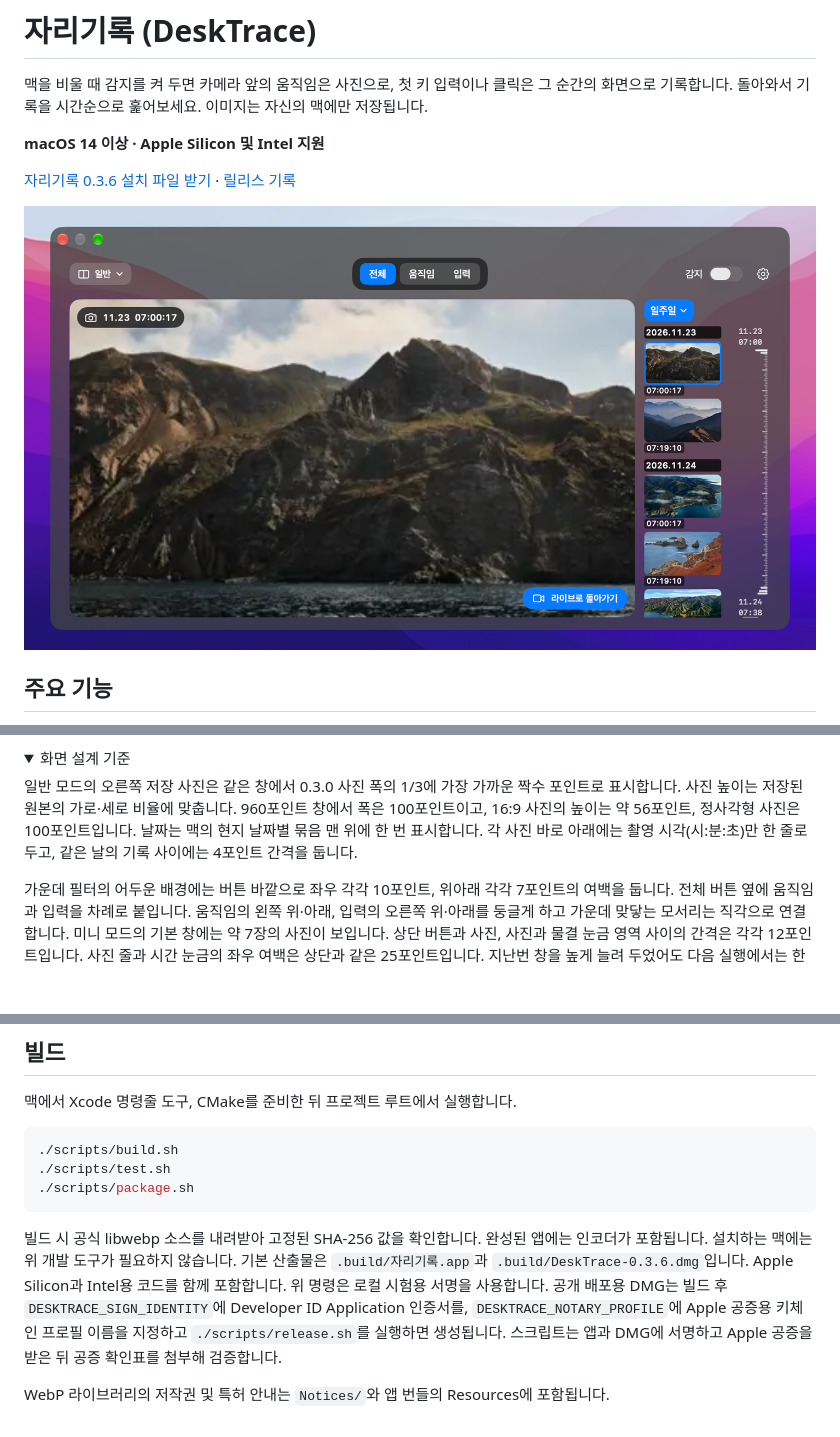
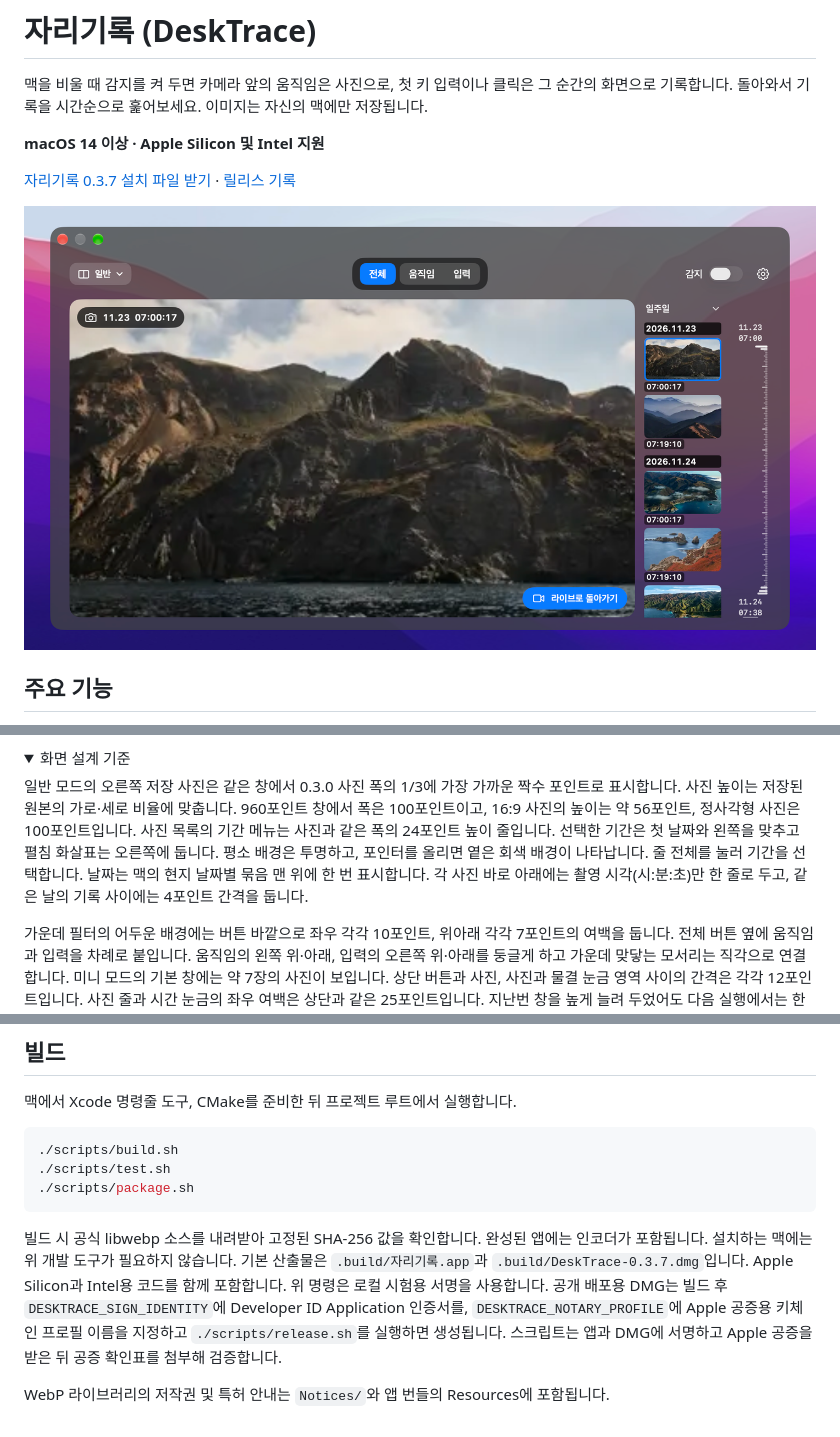
Before and after one commit to sundaynighttt/desk-trace, a Markdown page: README.md, 3 parts joined by grey strips. GitHub-like rendering; pictures changed too: docs/gallery.png; folded sections open; blank space fills up the shorter version.

Commit message:
자리기록 0.3.7 기간 메뉴를 사진 폭의 투명한 한 줄로 표시

````diff
--- a/README.md
+++ b/README.md
@@ -4,7 +4,7 @@
 
 **macOS 14 이상 · Apple Silicon 및 Intel 지원**
 
-[자리기록 0.3.6 설치 파일 받기](https://github.com/sundaynighttt/desk-trace/releases/download/v0.3.6/DeskTrace-0.3.6.dmg) · [릴리스 기록](https://github.com/sundaynighttt/desk-trace/releases)
+[자리기록 0.3.7 설치 파일 받기](https://github.com/sundaynighttt/desk-trace/releases/download/v0.3.7/DeskTrace-0.3.7.dmg) · [릴리스 기록](https://github.com/sundaynighttt/desk-trace/releases)
 
 ![시험용 사진으로 본 일반 모드. 왼쪽에 선택한 사진이 크게 보이고 오른쪽에 촬영 시각이 표시된 목록과 세로 시간 눈금이 있습니다.](docs/gallery.png)
 
@@ -31,7 +31,7 @@
 <details>
 <summary>화면 설계 기준</summary>
 
-일반 모드의 오른쪽 저장 사진은 같은 창에서 0.3.0 사진 폭의 1/3에 가장 가까운 짝수 포인트로 표시합니다. 사진 높이는 저장된 원본의 가로·세로 비율에 맞춥니다. 960포인트 창에서 폭은 100포인트이고, 16:9 사진의 높이는 약 56포인트, 정사각형 사진은 100포인트입니다. 날짜는 맥의 현지 날짜별 묶음 맨 위에 한 번 표시합니다. 각 사진 바로 아래에는 촬영 시각(시:분:초)만 한 줄로 두고, 같은 날의 기록 사이에는 4포인트 간격을 둡니다.
+일반 모드의 오른쪽 저장 사진은 같은 창에서 0.3.0 사진 폭의 1/3에 가장 가까운 짝수 포인트로 표시합니다. 사진 높이는 저장된 원본의 가로·세로 비율에 맞춥니다. 960포인트 창에서 폭은 100포인트이고, 16:9 사진의 높이는 약 56포인트, 정사각형 사진은 100포인트입니다. 사진 목록의 기간 메뉴는 사진과 같은 폭의 24포인트 높이 줄입니다. 선택한 기간은 첫 날짜와 왼쪽을 맞추고 펼침 화살표는 오른쪽에 둡니다. 평소 배경은 투명하고, 포인터를 올리면 옅은 회색 배경이 나타납니다. 줄 전체를 눌러 기간을 선택합니다. 날짜는 맥의 현지 날짜별 묶음 맨 위에 한 번 표시합니다. 각 사진 바로 아래에는 촬영 시각(시:분:초)만 한 줄로 두고, 같은 날의 기록 사이에는 4포인트 간격을 둡니다.
 
 가운데 필터의 어두운 배경에는 버튼 바깥으로 좌우 각각 10포인트, 위아래 각각 7포인트의 여백을 둡니다. 전체 버튼 옆에 움직임과 입력을 차례로 붙입니다. 움직임의 왼쪽 위·아래, 입력의 오른쪽 위·아래를 둥글게 하고 가운데 맞닿는 모서리는 직각으로 연결합니다. 미니 모드의 기본 창에는 약 7장의 사진이 보입니다. 상단 버튼과 사진, 사진과 물결 눈금 영역 사이의 간격은 각각 12포인트입니다. 사진 줄과 시간 눈금의 좌우 여백은 상단과 같은 25포인트입니다. 지난번 창을 높게 늘려 두었어도 다음 실행에서는 한 줄 높이로 시작하며, 연 뒤에는 크기를 조절할 수 있습니다. 모드 버튼 왼쪽과 설정 버튼 오른쪽에 같은 여백을 둡니다. 배경은 어두운 반투명이고, 선택한 필터는 파란색, 나머지는 반투명 회색입니다. 시스템에서 투명도 줄이기를 켜면 단색 배경을 사용하고, 동작 줄이기를 켜면 시간 눈금의 물결 높이를 고정합니다. 빈 목록, 필터 결과 없음, 한 장, 같은 시각의 여러 기록을 모두 지원합니다.
 
@@ -61,6 +61,6 @@
 ./scripts/package.sh
 ```
 
-빌드 시 공식 libwebp 소스를 내려받아 고정된 SHA-256 값을 확인합니다. 완성된 앱에는 인코더가 포함됩니다. 설치하는 맥에는 위 개발 도구가 필요하지 않습니다. 기본 산출물은 `.build/자리기록.app`과 `.build/DeskTrace-0.3.6.dmg`입니다. Apple Silicon과 Intel용 코드를 함께 포함합니다. 위 명령은 로컬 시험용 서명을 사용합니다. 공개 배포용 DMG는 빌드 후 `DESKTRACE_SIGN_IDENTITY`에 Developer ID Application 인증서를, `DESKTRACE_NOTARY_PROFILE`에 Apple 공증용 키체인 프로필 이름을 지정하고 `./scripts/release.sh`를 실행하면 생성됩니다. 스크립트는 앱과 DMG에 서명하고 Apple 공증을 받은 뒤 공증 확인표를 첨부해 검증합니다.
+빌드 시 공식 libwebp 소스를 내려받아 고정된 SHA-256 값을 확인합니다. 완성된 앱에는 인코더가 포함됩니다. 설치하는 맥에는 위 개발 도구가 필요하지 않습니다. 기본 산출물은 `.build/자리기록.app`과 `.build/DeskTrace-0.3.7.dmg`입니다. Apple Silicon과 Intel용 코드를 함께 포함합니다. 위 명령은 로컬 시험용 서명을 사용합니다. 공개 배포용 DMG는 빌드 후 `DESKTRACE_SIGN_IDENTITY`에 Developer ID Application 인증서를, `DESKTRACE_NOTARY_PROFILE`에 Apple 공증용 키체인 프로필 이름을 지정하고 `./scripts/release.sh`를 실행하면 생성됩니다. 스크립트는 앱과 DMG에 서명하고 Apple 공증을 받은 뒤 공증 확인표를 첨부해 검증합니다.
 
 WebP 라이브러리의 저작권 및 특허 안내는 `Notices/`와 앱 번들의 Resources에 포함됩니다.
````
Also changed, not shown: 4 other files.
